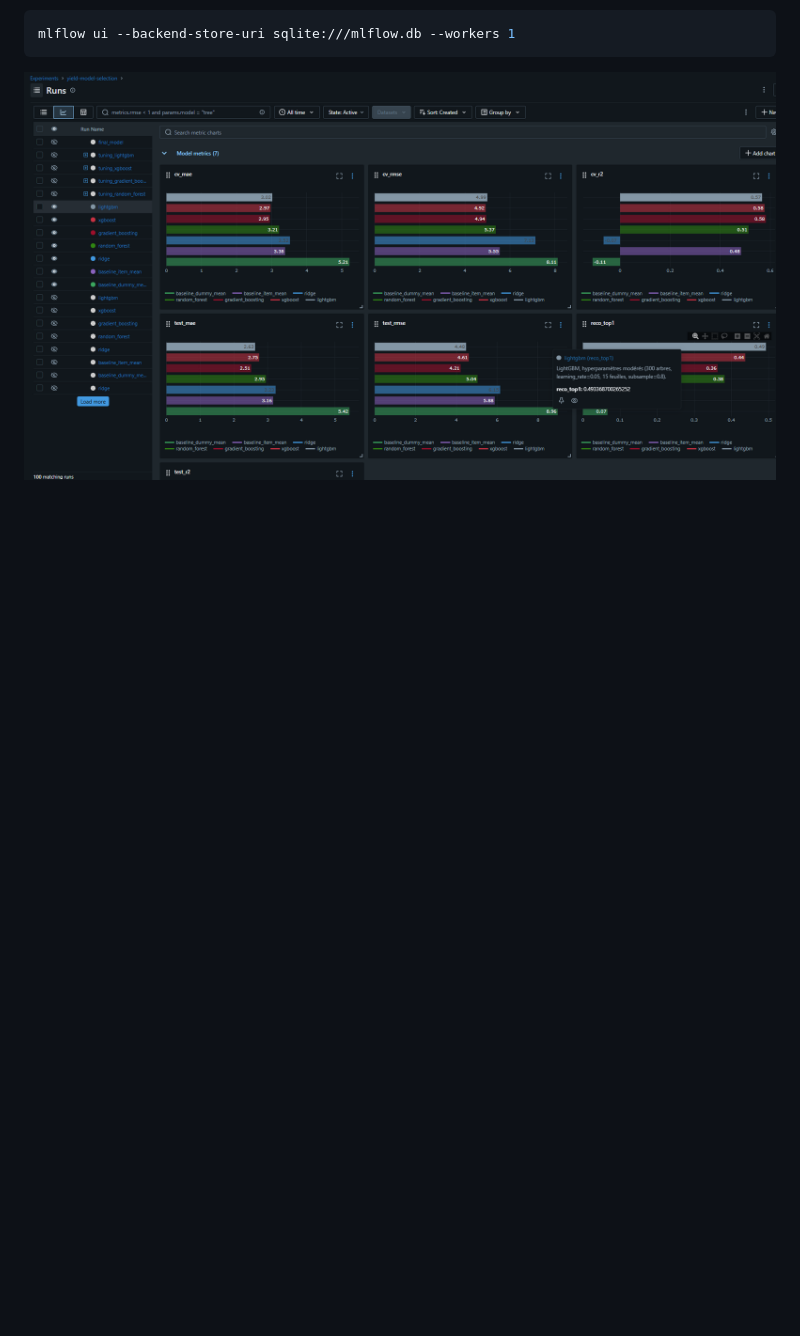
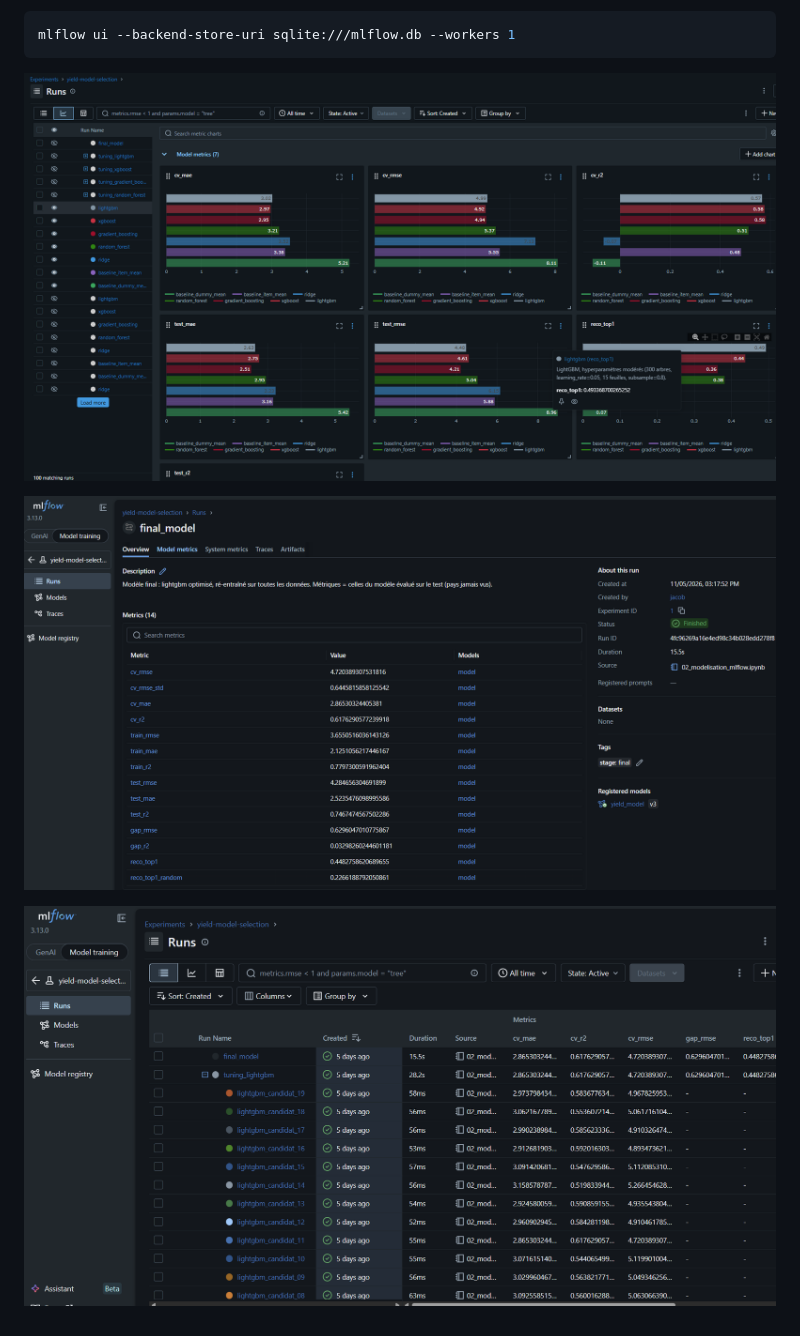
Before and after one commit to jackobess/OC_Projet12, a Markdown page: README.md, the part around one of its changes. Drawn GitHub-style; pictures changed too: docs/mlflow_runs_final.png (added), docs/mlflow_runs_tuning.png (added); blank space fills up the shorter version.

````diff
--- a/README.md
+++ b/README.md
@@ -160,3 +161,9 @@ mlflow ui --backend-store-uri sqlite:///mlflow.db --workers 1
 ```
 
 ![MLflow](docs/mlflow_runs.png)
+
+
+![MLflow](docs/mlflow_runs_final.png)
+
+
+![MLflow](docs/mlflow_runs_tuning.png)
````
Also changed, not shown: other parts of README.md (+4 -3 lines).
